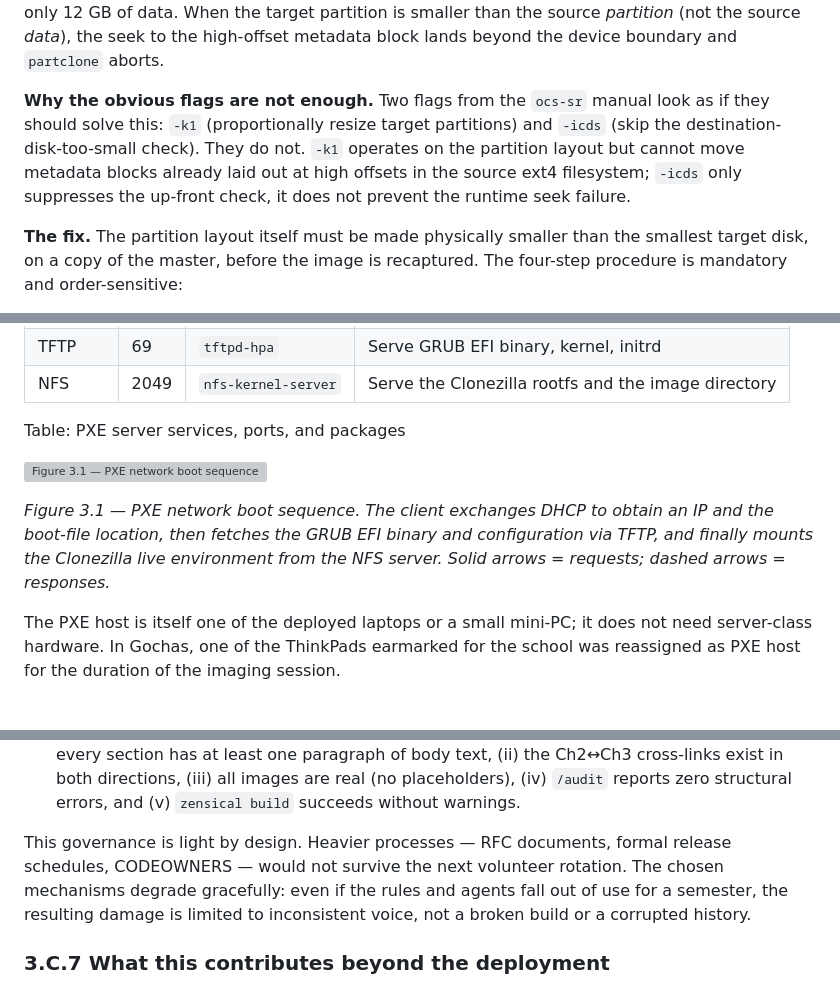
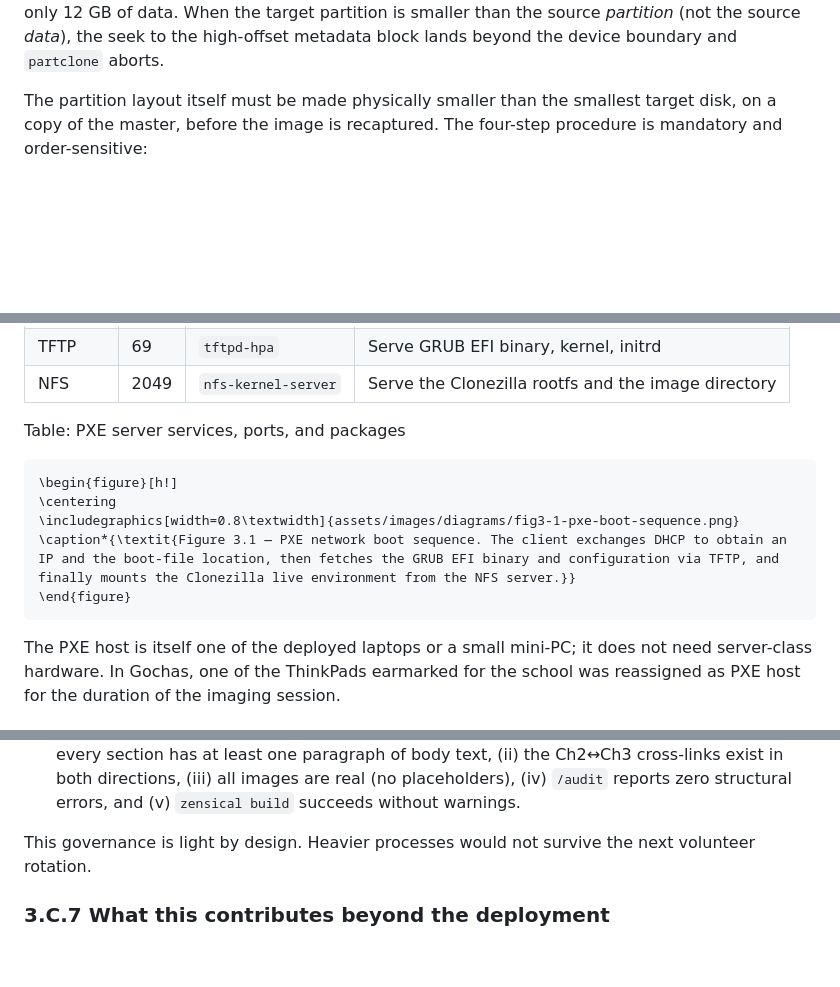
Before and after one commit to Maria-Jover/master-thesis-ict-deployment, a Markdown page: content/03-methodology.md, 3 parts joined by grey strips. GitHub-like rendering; blank space fills up the shorter version; grey boxes are pictures that could not be loaded.

Commit message:
last review methodology

````diff
--- a/content/03-methodology.md
+++ b/content/03-methodology.md
@@ -505,15 +505,7 @@ only 12 GB of data. When the target partition is smaller than the source
 *partition* (not the source *data*), the seek to the high-offset
 metadata block lands beyond the device boundary and `partclone` aborts.
 
-**Why the obvious flags are not enough.** Two flags from the `ocs-sr`
-manual look as if they should solve this: `-k1` (proportionally resize
-target partitions) and `-icds` (skip the destination-disk-too-small
-check). They do not. `-k1` operates on the partition layout but cannot
-move metadata blocks already laid out at high offsets in the source
-ext4 filesystem; `-icds` only suppresses the up-front check, it does
-not prevent the runtime seek failure.
-
-**The fix.** The partition layout itself must be made physically smaller
+ The partition layout itself must be made physically smaller
 than the smallest target disk, on a copy of the master, before the
 image is recaptured. The four-step procedure is mandatory and
 order-sensitive:
@@ -560,10 +552,13 @@ deployment subnet of §3.A.7:
 
 Table: PXE server services, ports, and packages
 
-![Figure 3.1 — PXE network boot sequence](assets/images/diagrams/fig3-1-pxe-boot-sequence.png)
-
-*Figure 3.1 — PXE network boot sequence. The client exchanges DHCP to obtain an IP and the boot-file location, then fetches the GRUB EFI binary and configuration via TFTP, and finally mounts the Clonezilla live environment from the NFS server. Solid arrows = requests; dashed arrows = responses.*
-
+```{=latex}
+\begin{figure}[h!]
+\centering
+\includegraphics[width=0.8\textwidth]{assets/images/diagrams/fig3-1-pxe-boot-sequence.png}
+\caption*{\textit{Figure 3.1 — PXE network boot sequence. The client exchanges DHCP to obtain an IP and the boot-file location, then fetches the GRUB EFI binary and configuration via TFTP, and finally mounts the Clonezilla live environment from the NFS server.}}
+\end{figure}
+```
 The PXE host is itself one of the deployed laptops or a small mini-PC;
 it does not need server-class hardware. In Gochas, one of the
 ThinkPads earmarked for the school was reassigned as PXE host for the
@@ -825,11 +820,7 @@ explicit governance contract.
   images are real (no placeholders), (iv) `/audit` reports zero structural
   errors, and (v) `zensical build` succeeds without warnings.
 
-This governance is light by design. Heavier processes — RFC documents,
-formal release schedules, CODEOWNERS — would not survive the next volunteer
-rotation. The chosen mechanisms degrade gracefully: even if the rules and
-agents fall out of use for a semester, the resulting damage is limited to
-inconsistent voice, not a broken build or a corrupted history.
+This governance is light by design. Heavier processes would not survive the next volunteer rotation.
 
 ### 3.C.7 What this contributes beyond the deployment
 
````
